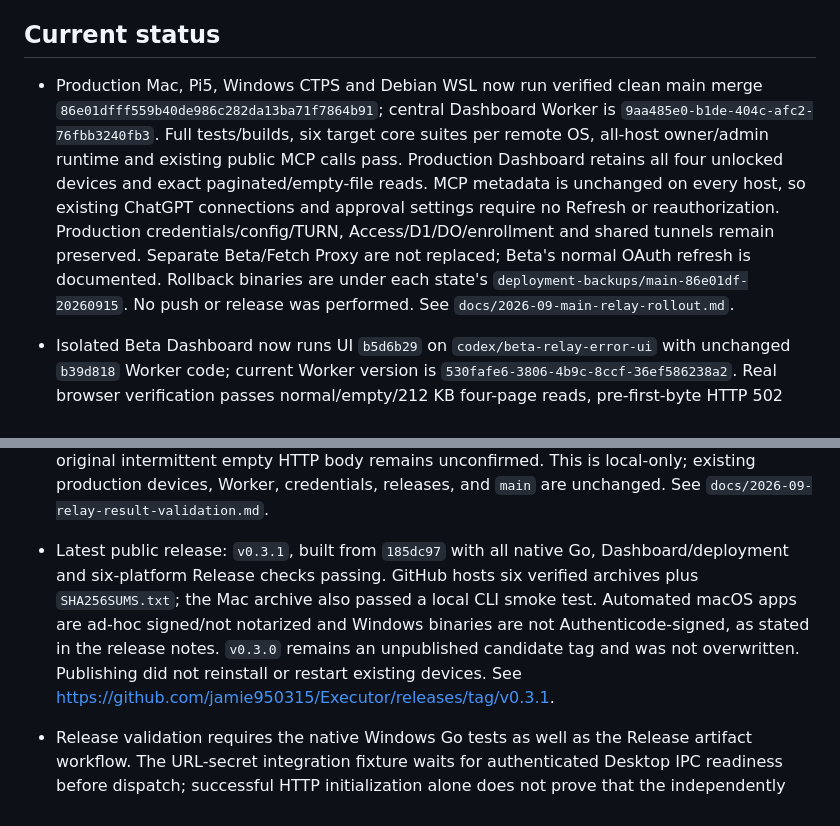
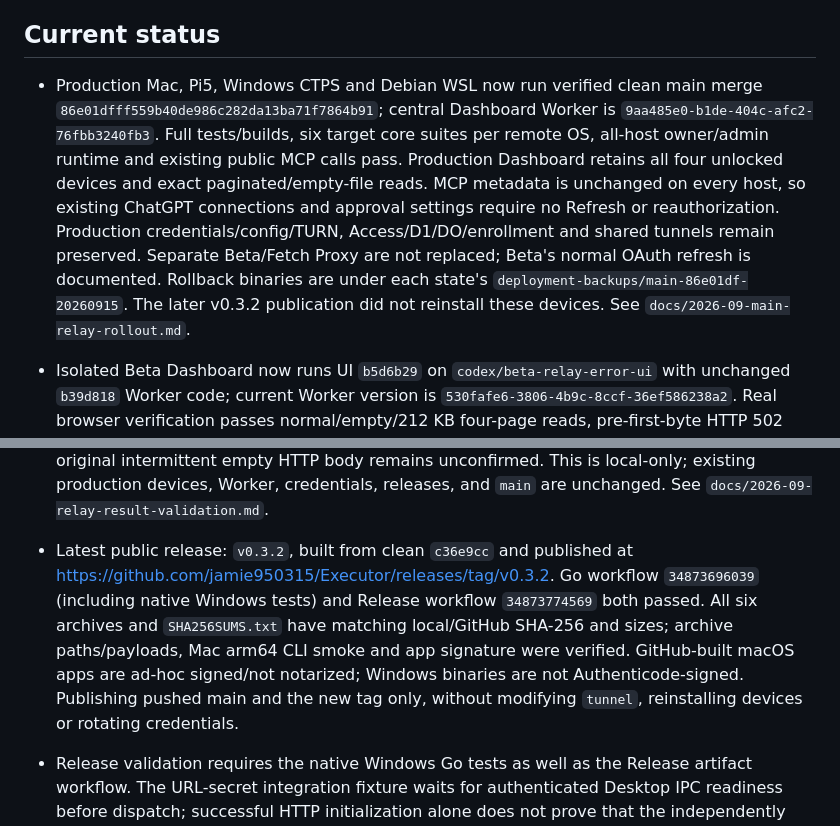
Before and after one commit to jamie950315/Executor, a Markdown page: AGENTS.md, 2 parts joined by grey strips. Rendered like a GitHub page.

Commit message:
docs: record verified v0.3.2 publication

```diff
--- a/AGENTS.md
+++ b/AGENTS.md
@@ -32,7 +32,7 @@ Executor is a self-hosted, cross-platform MCP server that lets an authenticated
 
 ## Current status
 
-- Production Mac, Pi5, Windows CTPS and Debian WSL now run verified clean main merge `86e01dfff559b40de986c282da13ba71f7864b91`; central Dashboard Worker is `9aa485e0-b1de-404c-afc2-76fbb3240fb3`. Full tests/builds, six target core suites per remote OS, all-host owner/admin runtime and existing public MCP calls pass. Production Dashboard retains all four unlocked devices and exact paginated/empty-file reads. MCP metadata is unchanged on every host, so existing ChatGPT connections and approval settings require no Refresh or reauthorization. Production credentials/config/TURN, Access/D1/DO/enrollment and shared tunnels remain preserved. Separate Beta/Fetch Proxy are not replaced; Beta's normal OAuth refresh is documented. Rollback binaries are under each state's `deployment-backups/main-86e01df-20260915`. No push or release was performed. See `docs/2026-09-main-relay-rollout.md`.
+- Production Mac, Pi5, Windows CTPS and Debian WSL now run verified clean main merge `86e01dfff559b40de986c282da13ba71f7864b91`; central Dashboard Worker is `9aa485e0-b1de-404c-afc2-76fbb3240fb3`. Full tests/builds, six target core suites per remote OS, all-host owner/admin runtime and existing public MCP calls pass. Production Dashboard retains all four unlocked devices and exact paginated/empty-file reads. MCP metadata is unchanged on every host, so existing ChatGPT connections and approval settings require no Refresh or reauthorization. Production credentials/config/TURN, Access/D1/DO/enrollment and shared tunnels remain preserved. Separate Beta/Fetch Proxy are not replaced; Beta's normal OAuth refresh is documented. Rollback binaries are under each state's `deployment-backups/main-86e01df-20260915`. The later v0.3.2 publication did not reinstall these devices. See `docs/2026-09-main-relay-rollout.md`.
 
 - Isolated Beta Dashboard now runs UI `b5d6b29` on `codex/beta-relay-error-ui` with unchanged `b39d818` Worker code; current Worker version is `530fafe6-3806-4b9c-8ccf-36ef586238a2`. Real browser verification passes normal/empty/212 KB four-page reads, pre-first-byte HTTP 502 with persistent request-correlated error, offline Files retention and disabled controls, reconnect without retry, failed-preview Save protection, and manual dismissal. Other workspaces retain offline cleanup. D1/DO/Access remain Beta-only; enrollment stays disabled and existing Beta `bundle-ec5f53d` credentials are unchanged. Only `com.executor.beta.dashboard` was restarted for fault tests; the installed `stop.py` now validates and manages all four Beta services (canonical source `scripts/beta_stop.py`). Production was not modified. See `docs/BETA_DASHBOARD.md` for versions, acceptance and rollback.
 
@@ -44,7 +44,7 @@ Executor is a self-hosted, cross-platform MCP server that lets an authenticated
 
 - Local branch `fix/relay-result-validation` fixes outgoing relay result validation before both response/chunk paths and returns correlated `invalid_result` failures. TDD reproduced 24 failing subcases before the correction; full Go tests, relay race checks, 100 repeated result-regression runs, vet/native build, six CGO-disabled cross-builds, 268 Dashboard tests (one existing skip), Dashboard checks/build, and isolated local TLS/stdio runtime checks pass. The original intermittent empty HTTP body remains unconfirmed. This is local-only; existing production devices, Worker, credentials, releases, and `main` are unchanged. See `docs/2026-09-relay-result-validation.md`.
 
-- Latest public release: `v0.3.1`, built from `185dc97` with all native Go, Dashboard/deployment and six-platform Release checks passing. GitHub hosts six verified archives plus `SHA256SUMS.txt`; the Mac archive also passed a local CLI smoke test. Automated macOS apps are ad-hoc signed/not notarized and Windows binaries are not Authenticode-signed, as stated in the release notes. `v0.3.0` remains an unpublished candidate tag and was not overwritten. Publishing did not reinstall or restart existing devices. See https://github.com/jamie950315/Executor/releases/tag/v0.3.1.
+- Latest public release: `v0.3.2`, built from clean `c36e9cc` and published at https://github.com/jamie950315/Executor/releases/tag/v0.3.2. Go workflow `34873696039` (including native Windows tests) and Release workflow `34873774569` both passed. All six archives and `SHA256SUMS.txt` have matching local/GitHub SHA-256 and sizes; archive paths/payloads, Mac arm64 CLI smoke and app signature were verified. GitHub-built macOS apps are ad-hoc signed/not notarized; Windows binaries are not Authenticode-signed. Publishing pushed main and the new tag only, without modifying `tunnel`, reinstalling devices or rotating credentials.
 
 - Release validation requires the native Windows Go tests as well as the Release artifact workflow. The URL-secret integration fixture waits for authenticated Desktop IPC readiness before dispatch; successful HTTP initialization alone does not prove that the independently started helper is ready. This is a test synchronization fix, not a change to production authentication or request retry behavior.
 
```
